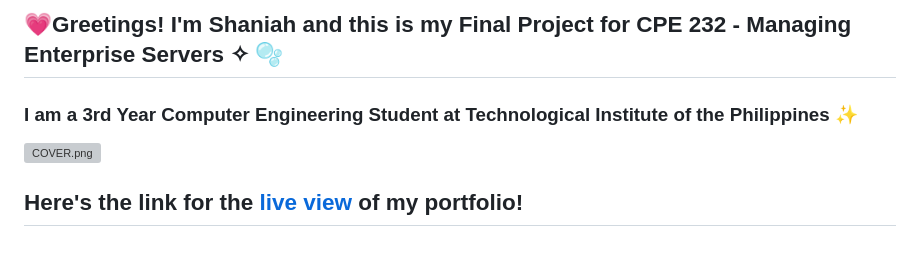
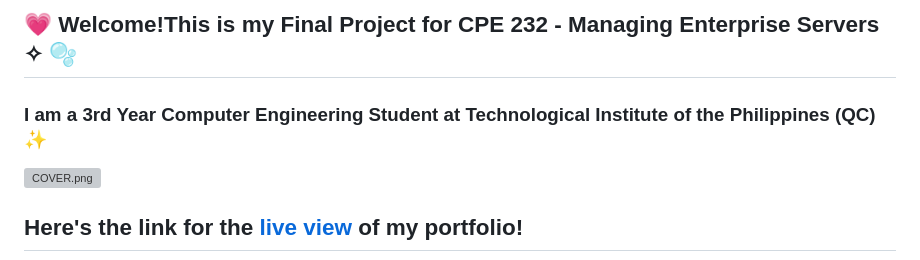
Before and after one commit to srhmshan/srhmshan.github.io, a Markdown page: README.md, the part around the change. GitHub-like rendering; grey boxes are pictures that could not be loaded.

```diff
--- a/README.md
+++ b/README.md
@@ -1,5 +1,5 @@
-## 💗Greetings! I'm Shaniah and this is my Final Project for CPE 232 - Managing Enterprise Servers ✧ 🫧
-### I am a **3rd Year Computer Engineering Student** at Technological Institute of the Philippines ✨
+## 💗 Welcome!This is my Final Project for CPE 232 - Managing Enterprise Servers ✧ 🫧
+### I am a **3rd Year Computer Engineering Student** at Technological Institute of the Philippines (QC) ✨
 
 [![COVER.png](https://i.postimg.cc/WpkKdVNH/COVER.png)](https://postimg.cc/bdqL5K2x)
 
```
